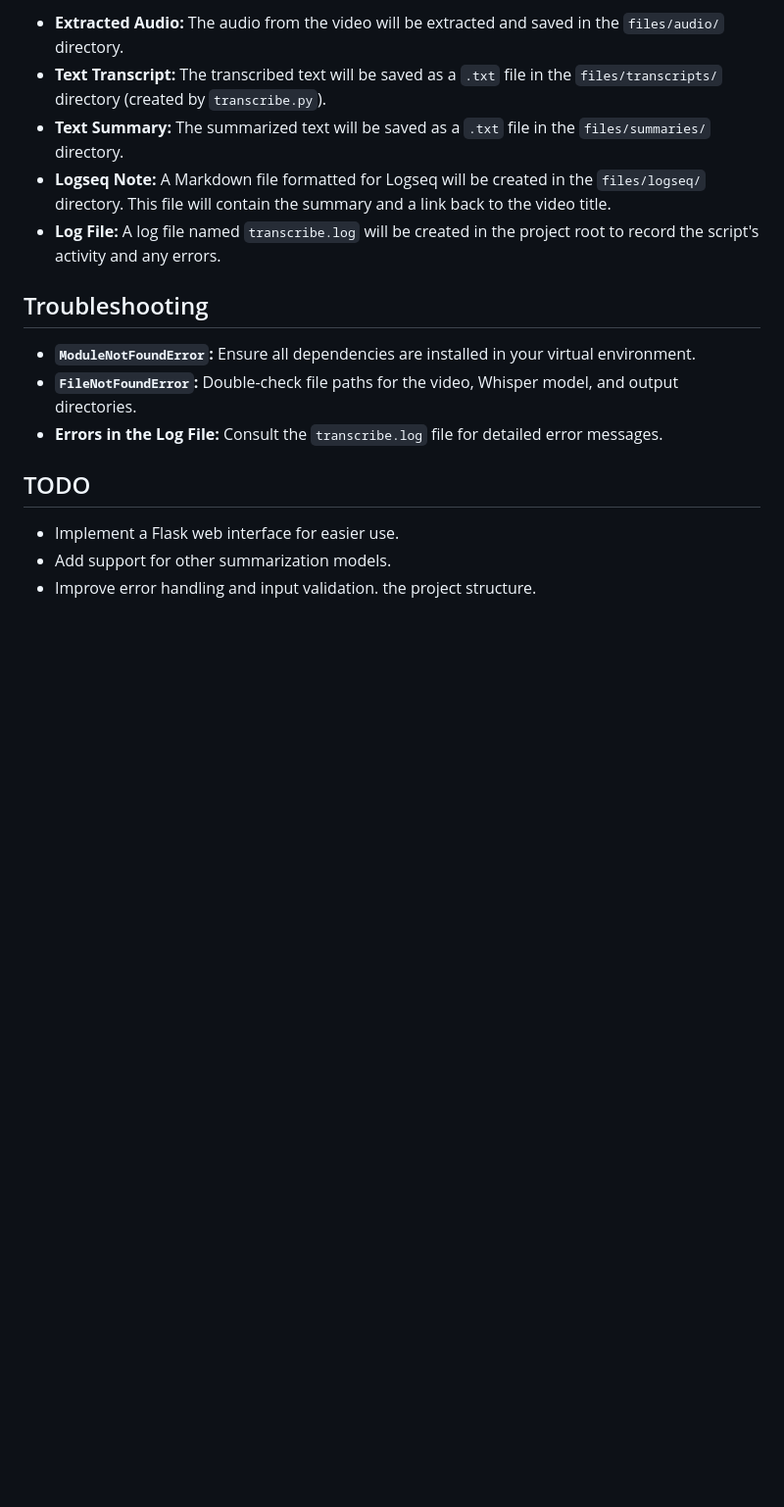
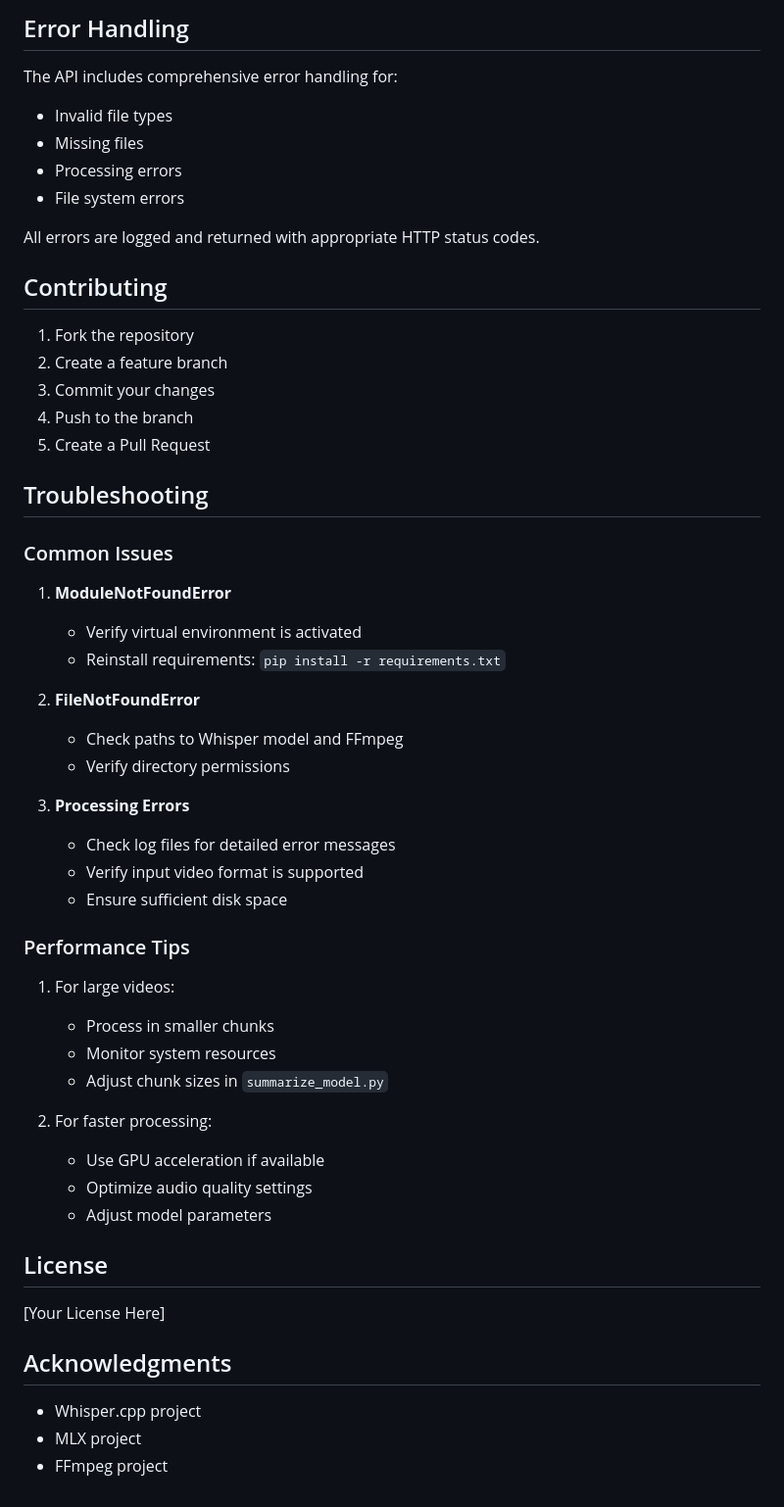
Before and after one commit to bigsnarfdude/videoSummarization, a Markdown page: README.md, the part around one of its changes. Shown at 98% size. GitHub-like rendering; blank space fills up the shorter version.

```diff
--- a/README.md
+++ b/README.md
@@ -84,18 +150,57 @@ The script will generate the following output:
 
-*   **Extracted Audio:** The audio from the video will be extracted and saved in the `files/audio/` directory.
-*   **Text Transcript:** The transcribed text will be saved as a `.txt` file in the `files/transcripts/` directory (created by `transcribe.py`).
-*   **Text Summary:** The summarized text will be saved as a `.txt` file in the `files/summaries/` directory.
-*   **Logseq Note:** A Markdown file formatted for Logseq will be created in the `files/logseq/` directory. This file will contain the summary and a link back to the video title.
-*   **Log File:** A log file named `transcribe.log` will be created in the project root to record the script's activity and any errors.
+## Error Handling
+
+The API includes comprehensive error handling for:
+- Invalid file types
+- Missing files
+- Processing errors
+- File system errors
+
+All errors are logged and returned with appropriate HTTP status codes.
+
+## Contributing
+
+1. Fork the repository
+2. Create a feature branch
+3. Commit your changes
+4. Push to the branch
+5. Create a Pull Request
 
 ## Troubleshooting
 
-*   **`ModuleNotFoundError`:** Ensure all dependencies are installed in your virtual environment.
-*   **`FileNotFoundError`:** Double-check file paths for the video, Whisper model, and output directories.
-*   **Errors in the Log File:** Consult the `transcribe.log` file for detailed error messages.
+### Common Issues
 
-## TODO
+1. **ModuleNotFoundError**
+   - Verify virtual environment is activated
+   - Reinstall requirements: `pip install -r requirements.txt`
 
-*   Implement a Flask web interface for easier use.
-*   Add support for other summarization models.
-*   Improve error handling and input validation. the project structure.
+2. **FileNotFoundError**
+   - Check paths to Whisper model and FFmpeg
+   - Verify directory permissions
+
+3. **Processing Errors**
+   - Check log files for detailed error messages
+   - Verify input video format is supported
+   - Ensure sufficient disk space
+
+### Performance Tips
+
+1. For large videos:
+   - Process in smaller chunks
+   - Monitor system resources
+   - Adjust chunk sizes in `summarize_model.py`
+
+2. For faster processing:
+   - Use GPU acceleration if available
+   - Optimize audio quality settings
+   - Adjust model parameters
+
+## License
+
+[Your License Here]
+
+## Acknowledgments
+
+- Whisper.cpp project
+- MLX project
+- FFmpeg project
```
Also changed, not shown: other parts of README.md (+118 -52 lines).
